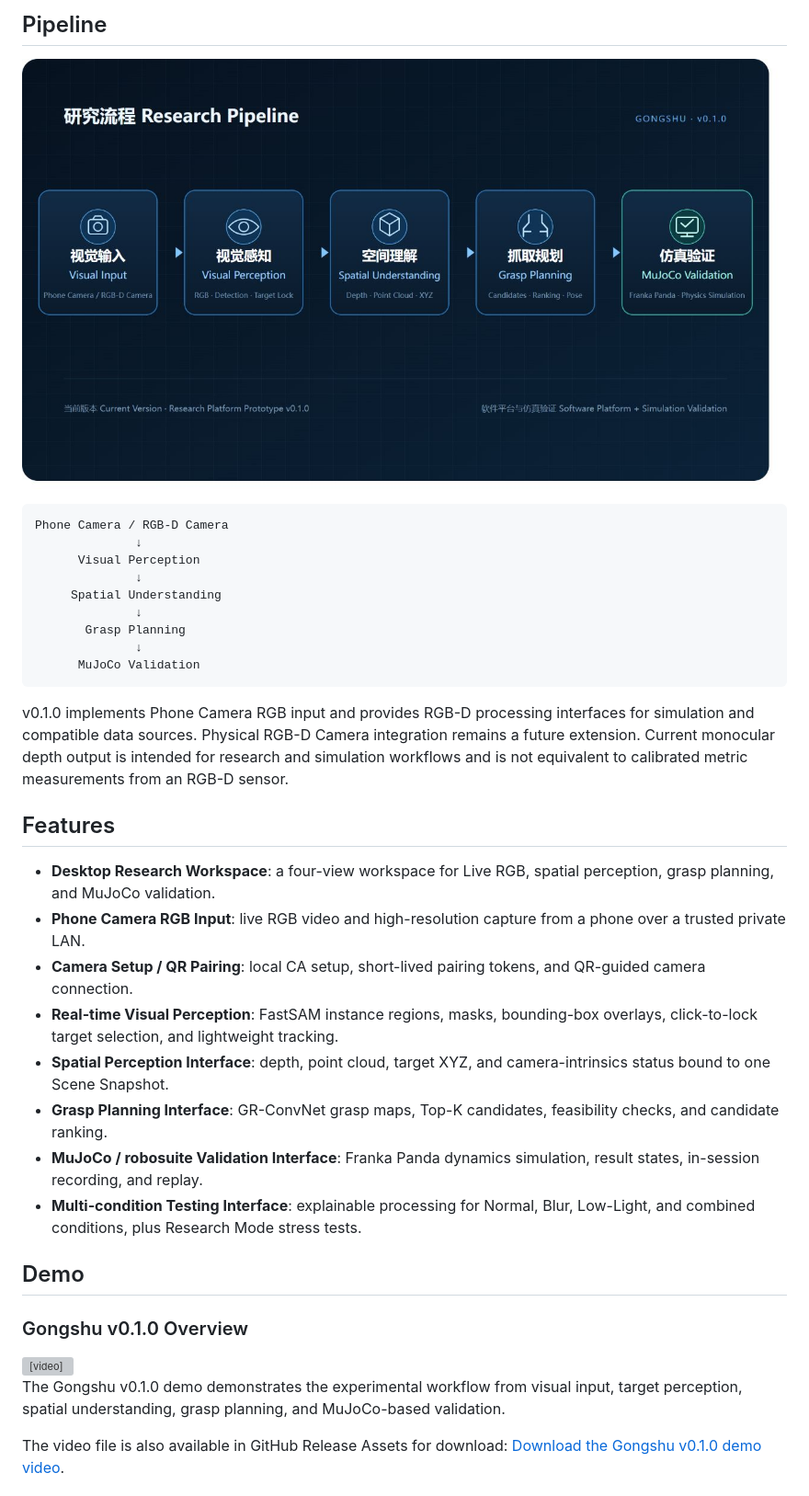
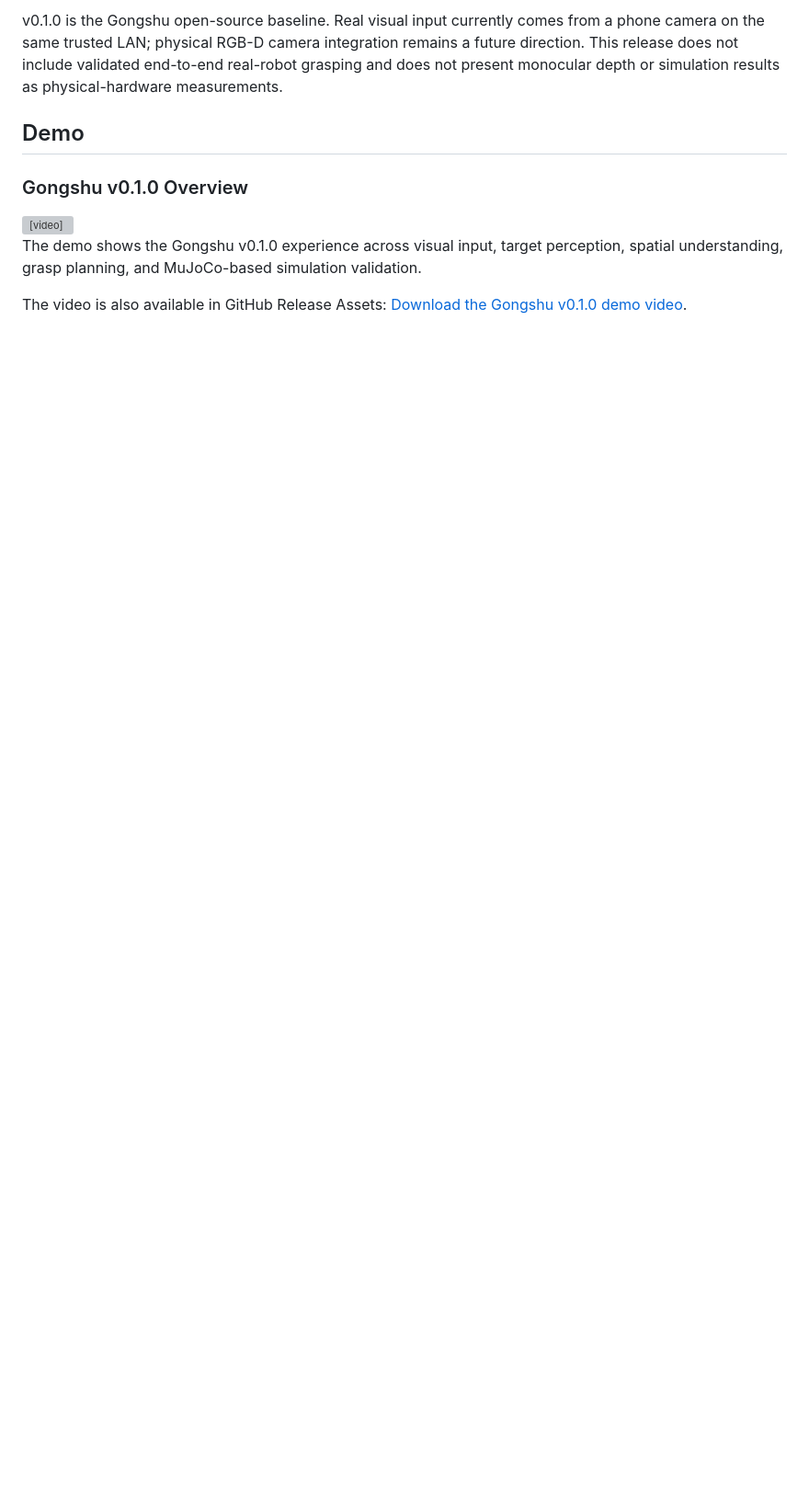
Before and after one commit to PowellWells/gongshu, a Markdown page: README_EN.md, the part around one of its changes. Shown at 92% size. Drawn GitHub-style; blank space fills up the shorter version; grey boxes are pictures that could not be loaded.

````diff
--- a/README_EN.md
+++ b/README_EN.md
@@ -36,32 +39,5 @@ In v0.1.0, real visual input is provided by a phone camera on the same trusted L
 
-## Pipeline
-
-![Gongshu research pipeline](assets/pipeline.png)
-
-```text
-Phone Camera / RGB-D Camera
-              ↓
-      Visual Perception
-              ↓
-     Spatial Understanding
-              ↓
-       Grasp Planning
-              ↓
-      MuJoCo Validation
-```
-
-v0.1.0 implements Phone Camera RGB input and provides RGB-D processing interfaces for simulation and compatible data sources. Physical RGB-D Camera integration remains a future extension. Current monocular depth output is intended for research and simulation workflows and is not equivalent to calibrated metric measurements from an RGB-D sensor.
-
-## Features
-
-- **Desktop Research Workspace**: a four-view workspace for Live RGB, spatial perception, grasp planning, and MuJoCo validation.
-- **Phone Camera RGB Input**: live RGB video and high-resolution capture from a phone over a trusted private LAN.
-- **Camera Setup / QR Pairing**: local CA setup, short-lived pairing tokens, and QR-guided camera connection.
-- **Real-time Visual Perception**: FastSAM instance regions, masks, bounding-box overlays, click-to-lock target selection, and lightweight tracking.
-- **Spatial Perception Interface**: depth, point cloud, target XYZ, and camera-intrinsics status bound to one Scene Snapshot.
-- **Grasp Planning Interface**: GR-ConvNet grasp maps, Top-K candidates, feasibility checks, and candidate ranking.
-- **MuJoCo / robosuite Validation Interface**: Franka Panda dynamics simulation, result states, in-session recording, and replay.
-- **Multi-condition Testing Interface**: explainable processing for Normal, Blur, Low-Light, and combined conditions, plus Research Mode stress tests.
+v0.1.0 is the Gongshu open-source baseline. Real visual input currently comes from a phone camera on the same trusted LAN; physical RGB-D camera integration remains a future direction. This release does not include validated end-to-end real-robot grasping and does not present monocular depth or simulation results as physical-hardware measurements.
 
 ## Demo
 
@@ -70,7 +46,7 @@ v0.1.0 implements Phone Camera RGB input and provides RGB-D processing interface
 <video src="https://github.com/user-attachments/assets/12a7abca-c202-45ff-b3dd-485dfb8e599a" controls width="100%">
 </video>
 
-The Gongshu v0.1.0 demo demonstrates the experimental workflow from visual input, target perception, spatial understanding, grasp planning, and MuJoCo-based validation.
+The demo shows the Gongshu v0.1.0 experience across visual input, target perception, spatial understanding, grasp planning, and MuJoCo-based simulation validation.
 
-The video file is also available in GitHub Release Assets for download: [Download the Gongshu v0.1.0 demo video](https://github.com/PowellWells/gongshu/releases/download/v0.1.0/gongshu-v0.1.0-demo.mp4).
+The video is also available in GitHub Release Assets: [Download the Gongshu v0.1.0 demo video](https://github.com/PowellWells/gongshu/releases/download/v0.1.0/gongshu-v0.1.0-demo.mp4).
 
````
Also changed, not shown: other parts of README_EN.md (+70 -41 lines), README_JA.md (+71 -69 lines), README_KO.md (+72 -70 lines).
